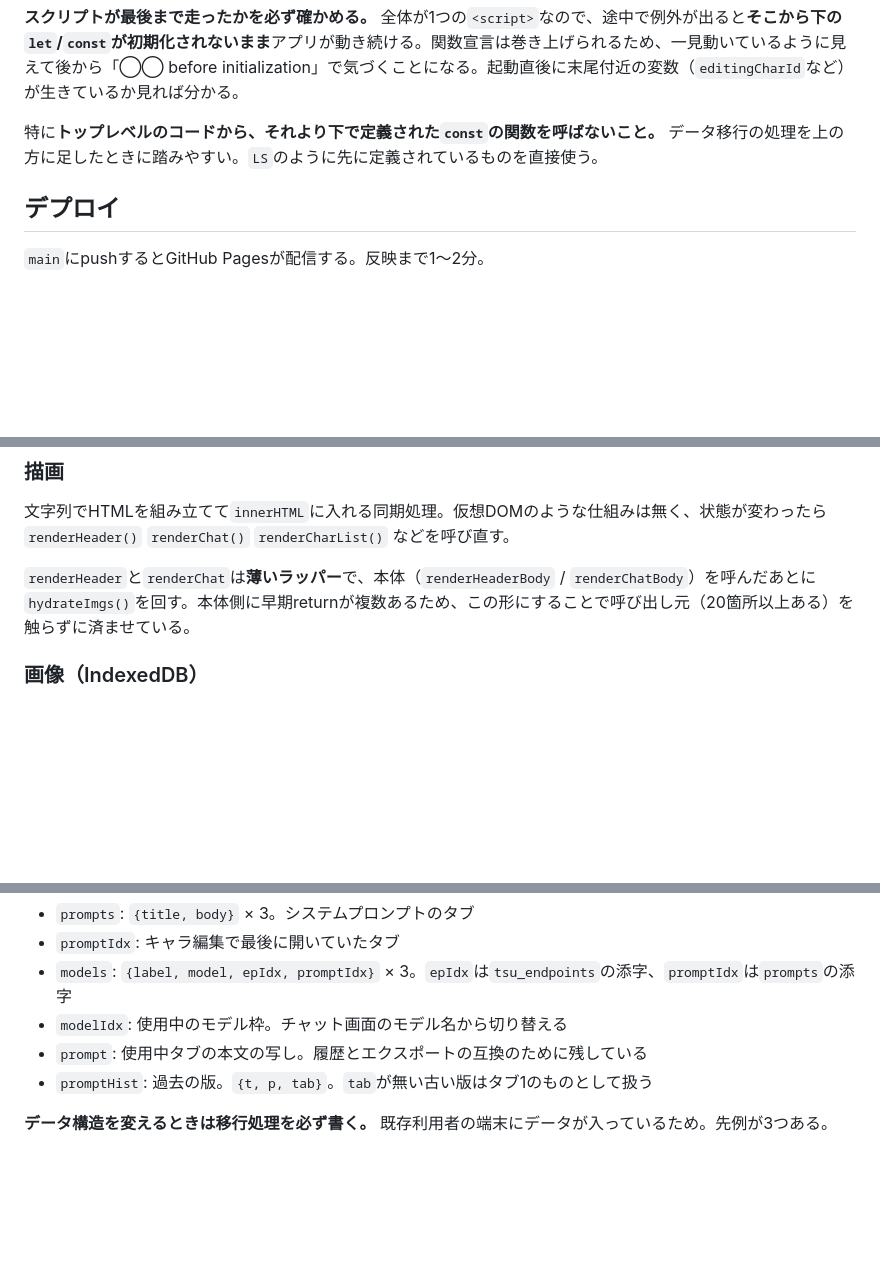
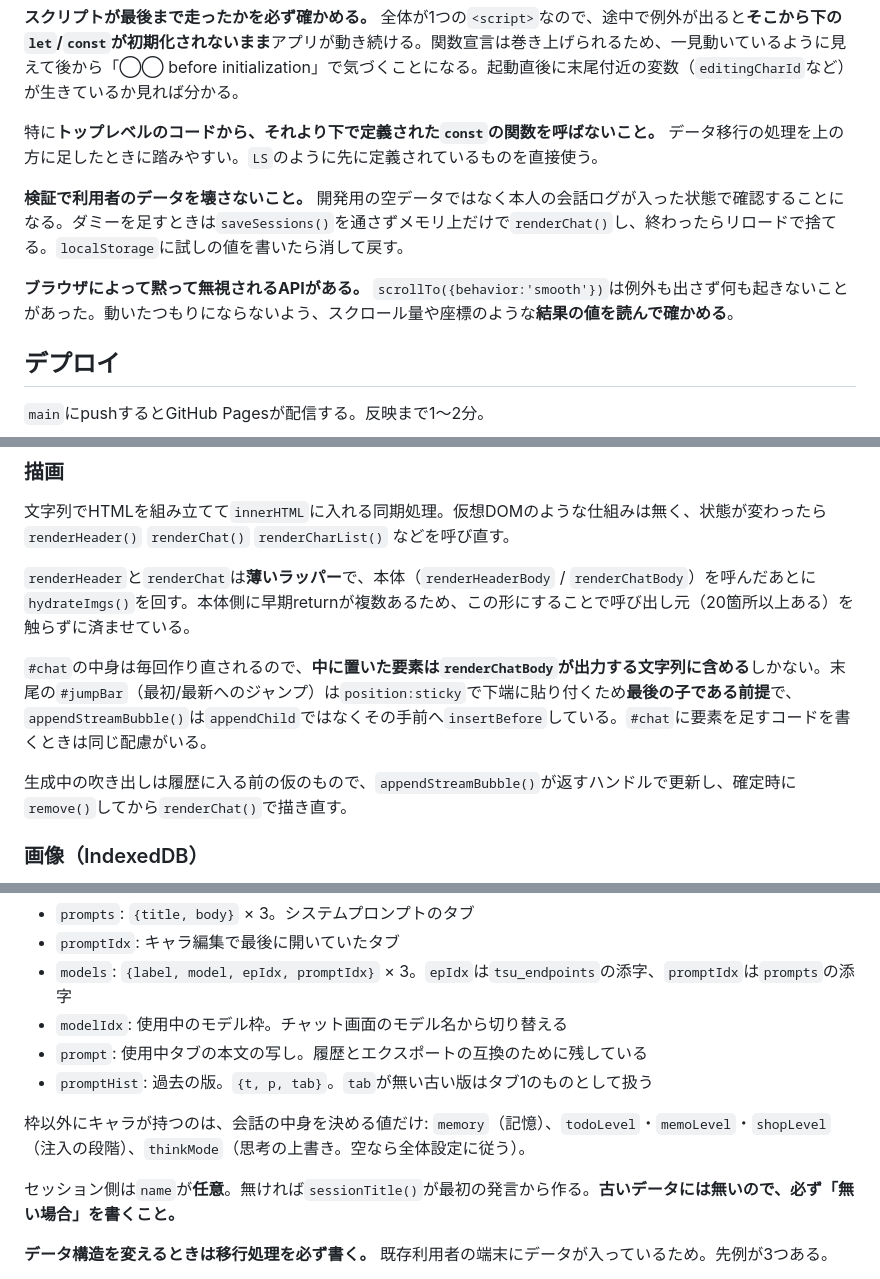
Before and after one commit to ashina-chan/tsumugi, a Markdown page: CLAUDE.md, 3 parts joined by grey strips. Rendered like a GitHub page; blank space fills up the shorter version.

```diff
--- a/CLAUDE.md
+++ b/CLAUDE.md
@@ -51,6 +51,10 @@ UIを経由する導線（「設定画面を開いた状態からモデル登録
 
 特に**トップレベルのコードから、それより下で定義された`const`の関数を呼ばないこと。** データ移行の処理を上の方に足したときに踏みやすい。`LS`のように先に定義されているものを直接使う。
 
+**検証で利用者のデータを壊さないこと。** 開発用の空データではなく本人の会話ログが入った状態で確認することになる。ダミーを足すときは`saveSessions()`を通さずメモリ上だけで`renderChat()`し、終わったらリロードで捨てる。`localStorage`に試しの値を書いたら消して戻す。
+
+**ブラウザによって黙って無視されるAPIがある。** `scrollTo({behavior:'smooth'})`は例外も出さず何も起きないことがあった。動いたつもりにならないよう、スクロール量や座標のような**結果の値を読んで確かめる**。
+
 ## デプロイ
 
 `main`にpushするとGitHub Pagesが配信する。反映まで1〜2分。
@@ -78,6 +82,10 @@ Service Worker(`sw.js`)は登録されるだけで**キャッシュしない**
 文字列でHTMLを組み立てて`innerHTML`に入れる同期処理。仮想DOMのような仕組みは無く、状態が変わったら`renderHeader()` `renderChat()` `renderCharList()` などを呼び直す。
 
 `renderHeader`と`renderChat`は**薄いラッパー**で、本体（`renderHeaderBody` / `renderChatBody`）を呼んだあとに`hydrateImgs()`を回す。本体側に早期returnが複数あるため、この形にすることで呼び出し元（20箇所以上ある）を触らずに済ませている。
+
+`#chat`の中身は毎回作り直されるので、**中に置いた要素は`renderChatBody`が出力する文字列に含める**しかない。末尾の`#jumpBar`（最初/最新へのジャンプ）は`position:sticky`で下端に貼り付くため**最後の子である前提**で、`appendStreamBubble()`は`appendChild`ではなくその手前へ`insertBefore`している。`#chat`に要素を足すコードを書くときは同じ配慮がいる。
+
+生成中の吹き出しは履歴に入る前の仮のもので、`appendStreamBubble()`が返すハンドルで更新し、確定時に`remove()`してから`renderChat()`で描き直す。
 
 ### 画像（IndexedDB）
 
@@ -111,6 +119,10 @@ localStorageの5MB上限を避けるため、**画像の実体はIndexedDB(`tsum
 - `prompt`: 使用中タブの本文の写し。履歴とエクスポートの互換のために残している
 - `promptHist`: 過去の版。`{t, p, tab}`。`tab`が無い古い版はタブ1のものとして扱う
 
+枠以外にキャラが持つのは、会話の中身を決める値だけ: `memory`（記憶）、`todoLevel`・`memoLevel`・`shopLevel`（注入の段階）、`thinkMode`（思考の上書き。空なら全体設定に従う）。
+
+セッション側は`name`が**任意**。無ければ`sessionTitle()`が最初の発言から作る。**古いデータには無いので、必ず「無い場合」を書くこと。**
+
 **データ構造を変えるときは移行処理を必ず書く。** 既存利用者の端末にデータが入っているため。先例が3つある。
 
 - 起動時の`migrateImages()` — 完了フラグ`tsu_migrated_v1`で二重実行を防ぐ非同期の移行
```
Also changed, not shown: other parts of CLAUDE.md (+31 -1 lines).
